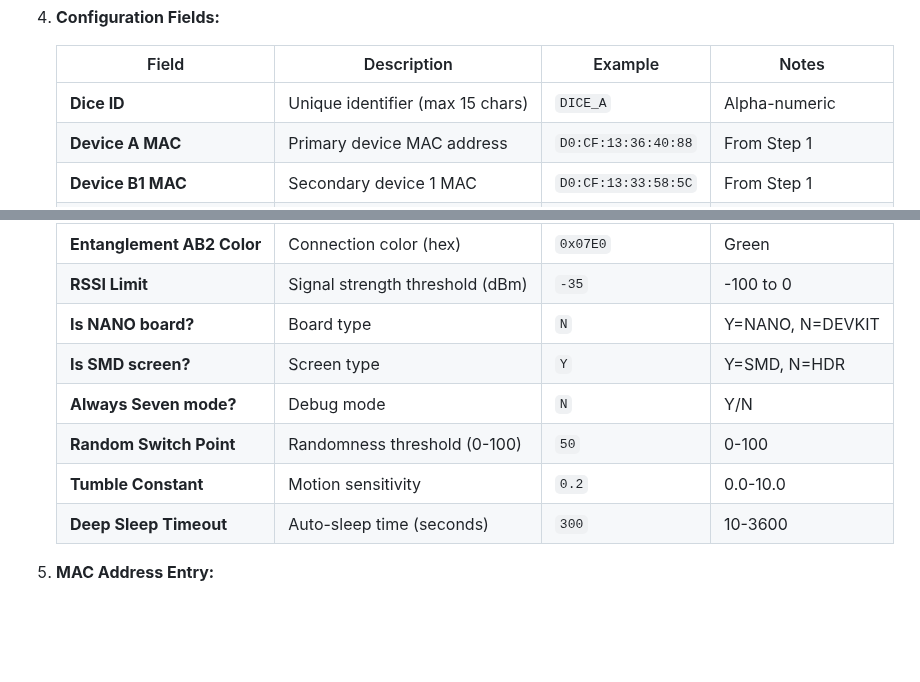
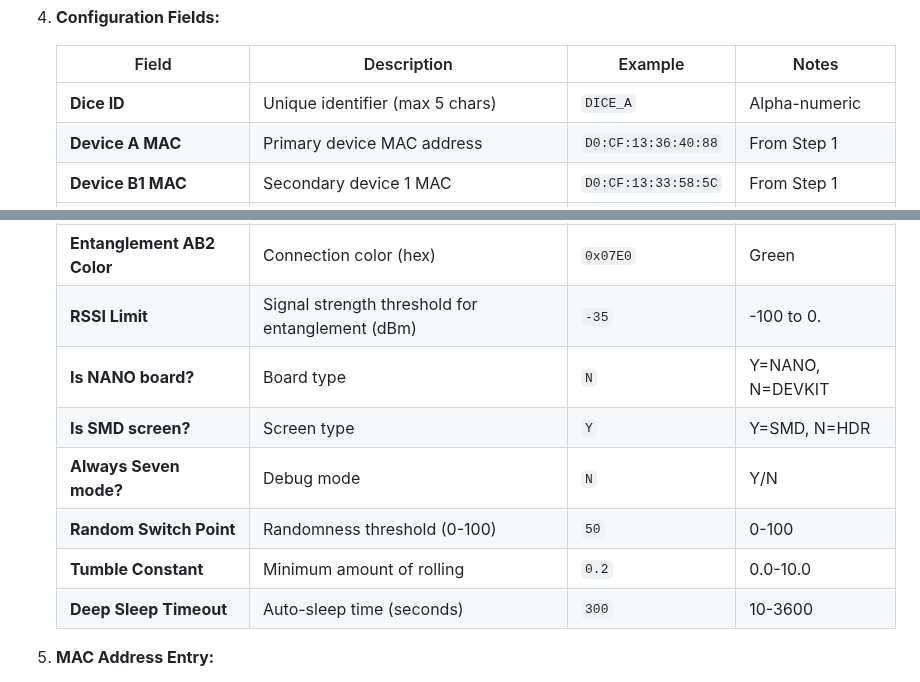
Before and after one commit to qlab-utwente/Quantum-Dice-by-UTwente, a Markdown page: Arduino/QuantumDiceInitTool/README.md, 2 parts joined by grey strips. Rendered like a GitHub page; blank space fills up the shorter version.

```diff
--- a/Arduino/QuantumDiceInitTool/README.md
+++ b/Arduino/QuantumDiceInitTool/README.md
@@ -200,7 +200,7 @@ Follow this step-by-step guide to initialize a new device from scratch (empty EE
 
    | Field | Description | Example | Notes |
    |-------|-------------|---------|-------|
-   | **Dice ID** | Unique identifier (max 15 chars) | `DICE_A` | Alpha-numeric |
+   | **Dice ID** | Unique identifier (max 5 chars) | `DICE_A` | Alpha-numeric |
    | **Device A MAC** | Primary device MAC address | `D0:CF:13:36:40:88` | From Step 1 |
    | **Device B1 MAC** | Secondary device 1 MAC | `D0:CF:13:33:58:5C` | From Step 1 |
    | **Device B2 MAC** | Secondary device 2 MAC | `DC:DA:0C:21:02:44` | From Step 1 |
@@ -209,12 +209,12 @@ Follow this step-by-step guide to initialize a new device from scratch (empty EE
    | **Z Background Color** | Display color (hex) | `0x0000` | 16-bit RGB565 |
    | **Entanglement AB1 Color** | Connection color (hex) | `0xFFE0` | Yellow |
    | **Entanglement AB2 Color** | Connection color (hex) | `0x07E0` | Green |
-   | **RSSI Limit** | Signal strength threshold (dBm) | `-35` | -100 to 0 |
+   | **RSSI Limit** | Signal strength threshold for entanglement (dBm) | `-35` | -100 to 0. |
    | **Is NANO board?** | Board type | `N` | Y=NANO, N=DEVKIT |
    | **Is SMD screen?** | Screen type | `Y` | Y=SMD, N=HDR |
    | **Always Seven mode?** | Debug mode | `N` | Y/N |
    | **Random Switch Point** | Randomness threshold (0-100) | `50` | 0-100 |
-   | **Tumble Constant** | Motion sensitivity | `0.2` | 0.0-10.0 |
+   | **Tumble Constant** | Minimum amount of rolling | `0.2` | 0.0-10.0 |
    | **Deep Sleep Timeout** | Auto-sleep time (seconds) | `300` | 10-3600 |
 
 5. **MAC Address Entry:**
```
